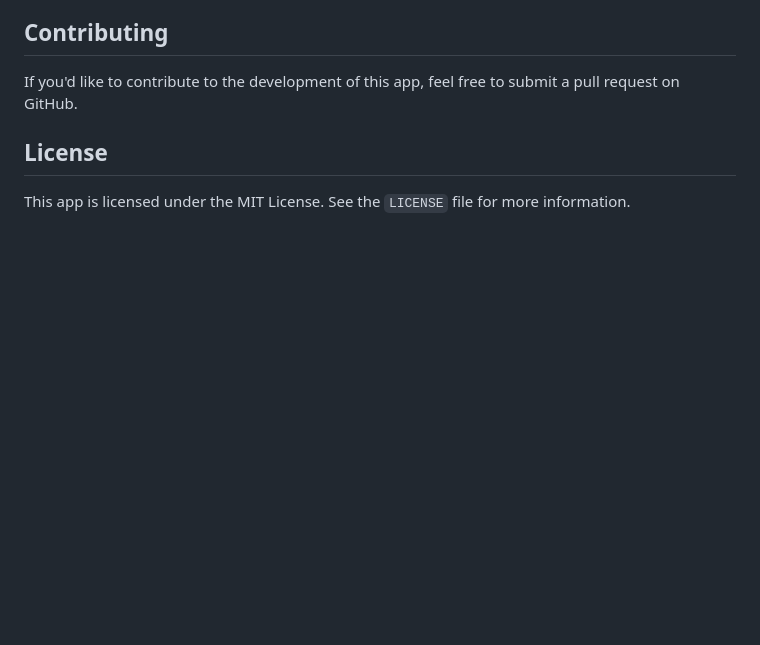
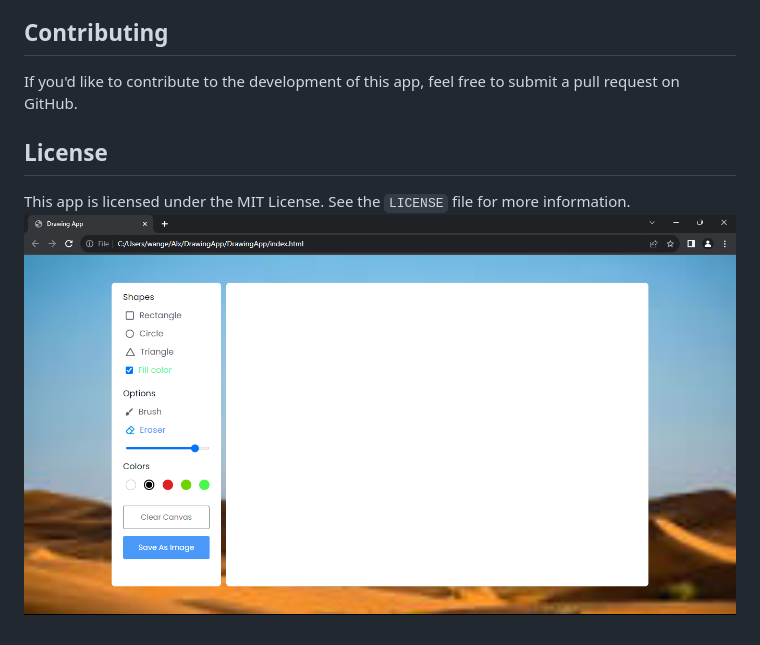
Before and after one commit to Christine-design-web/DrawingApp, a Markdown page: README.md, the part around the change. Rendered like a GitHub page; pictures changed too: icons/Screenshot 2023-10-30 113911.png (added); blank space fills up the shorter version.

Commit message:
UI in README

```diff
--- a/README.md
+++ b/README.md
@@ -34,3 +34,4 @@ If you'd like to contribute to the development of this app, feel free to submit
 ## License
 
 This app is licensed under the MIT License. See the `LICENSE` file for more information.
+![My Image](icons/Screenshot%202023-10-30%20113911.png)
```
